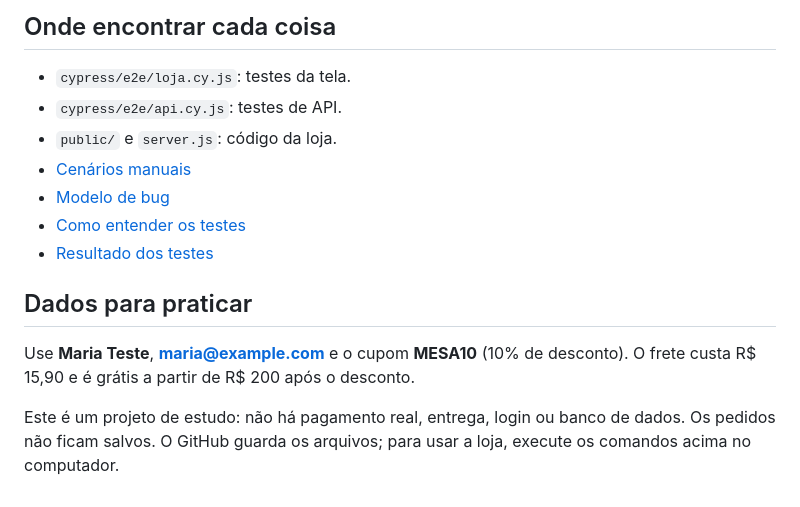
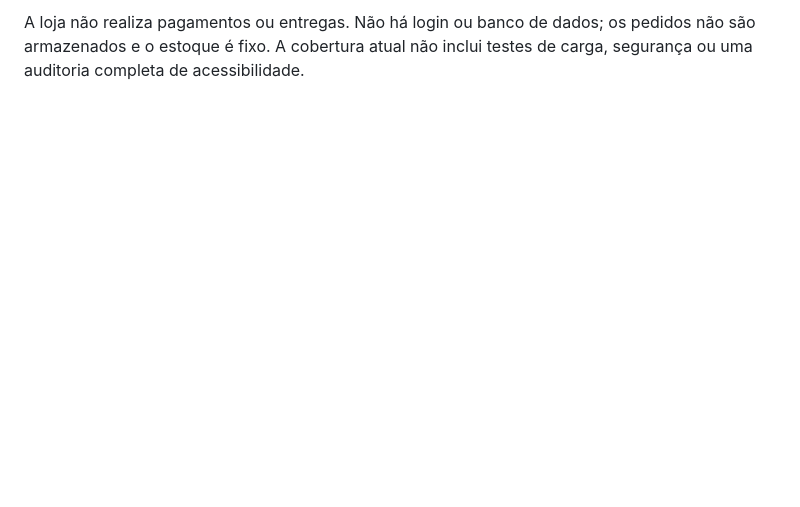
Before and after one commit to nadii91/mesa-qa, a Markdown page: README.md, the part around one of its changes. GitHub-like rendering; blank space fills up the shorter version.

```diff
--- a/README.md
+++ b/README.md
@@ -43,16 +56,2 @@ Os testes também rodam no GitHub Actions quando o projeto recebe uma alteraçã
 
-## Onde encontrar cada coisa
-
-- `cypress/e2e/loja.cy.js`: testes da tela.
-- `cypress/e2e/api.cy.js`: testes de API.
-- `public/` e `server.js`: código da loja.
-- [Cenários manuais](docs/plano-de-testes.md)
-- [Modelo de bug](docs/bug-template.md)
-- [Como entender os testes](docs/guia-cypress.md)
-- [Resultado dos testes](docs/resultados.md)
-
-## Dados para praticar
-
-Use **Maria Teste**, **maria@example.com** e o cupom **MESA10** (10% de desconto). O frete custa R$ 15,90 e é grátis a partir de R$ 200 após o desconto.
-
-Este é um projeto de estudo: não há pagamento real, entrega, login ou banco de dados. Os pedidos não ficam salvos. O GitHub guarda os arquivos; para usar a loja, execute os comandos acima no computador.
+A loja não realiza pagamentos ou entregas. Não há login ou banco de dados; os pedidos não são armazenados e o estoque é fixo. A cobertura atual não inclui testes de carga, segurança ou uma auditoria completa de acessibilidade.
```
Also changed, not shown: other parts of README.md (+30 -17 lines), docs/bug-template.md (+32 -12 lines), docs/casos-de-teste.md (added, +474 -0 lines), docs/guia-cypress.md (deleted, +0 -30 lines), docs/plano-de-testes.md (deleted, +0 -22 lines), docs/resultados.md (+3 -3 lines), docs/preview.png, 4 other files.
